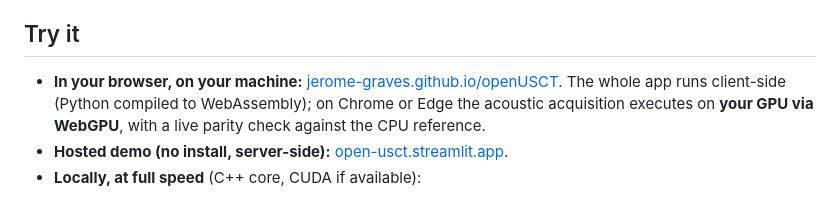
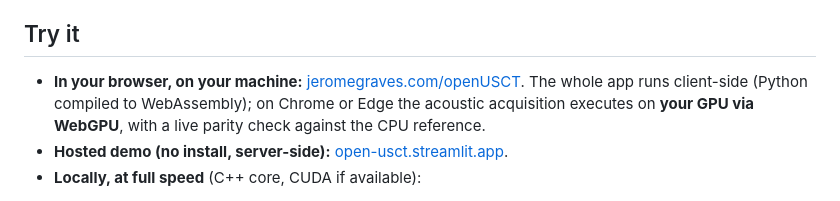
Before and after one commit to Jerome-Graves/openUSCT, a Markdown page: README.md, the part around the change. GitHub-like rendering.

Commit message:
README: canonical in-browser demo URL

```diff
--- a/README.md
+++ b/README.md
@@ -23,7 +23,7 @@ are designed as one system:
 ## Try it
 
 * **In your browser, on your machine:**
-  [jerome-graves.github.io/openUSCT](https://jerome-graves.github.io/openUSCT/).
+  [jeromegraves.com/openUSCT](https://jeromegraves.com/openUSCT/).
   The whole app runs client-side (Python compiled to WebAssembly); on Chrome
   or Edge the acoustic acquisition executes on **your GPU via WebGPU**, with a
   live parity check against the CPU reference.
```
